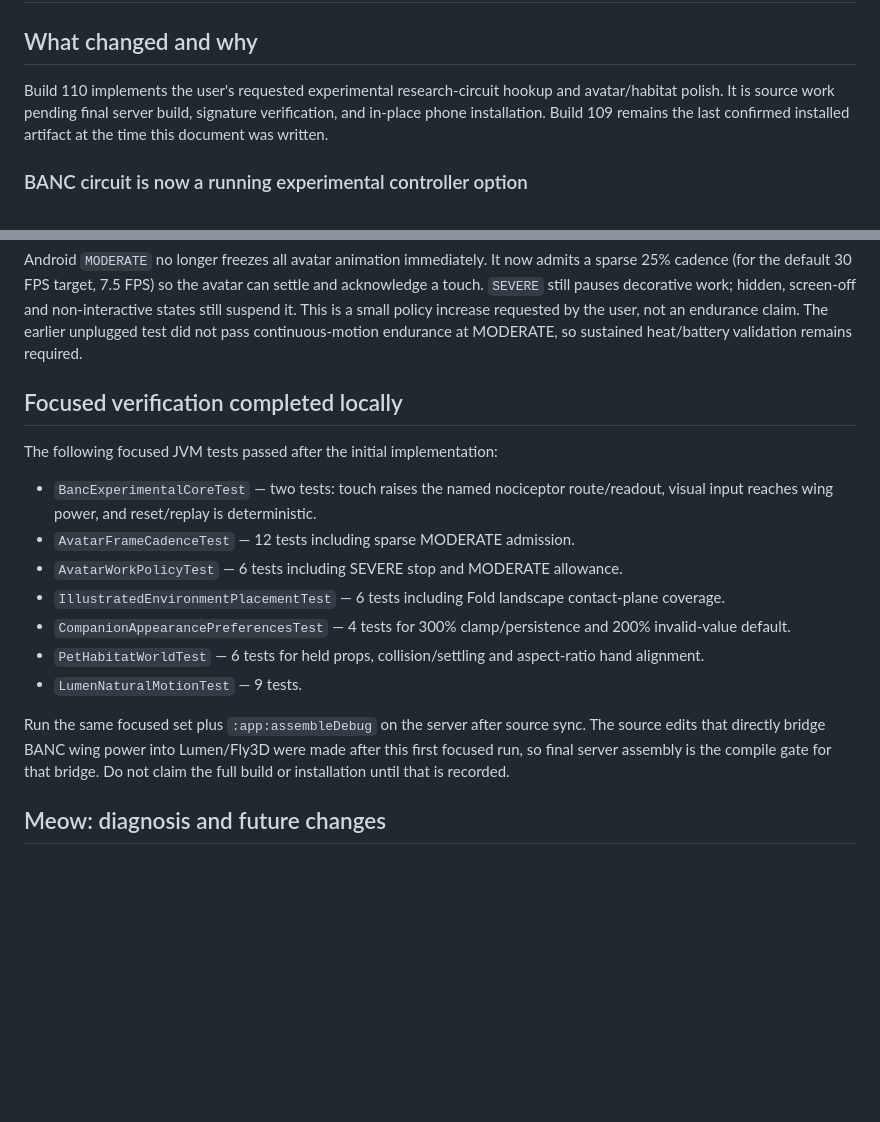
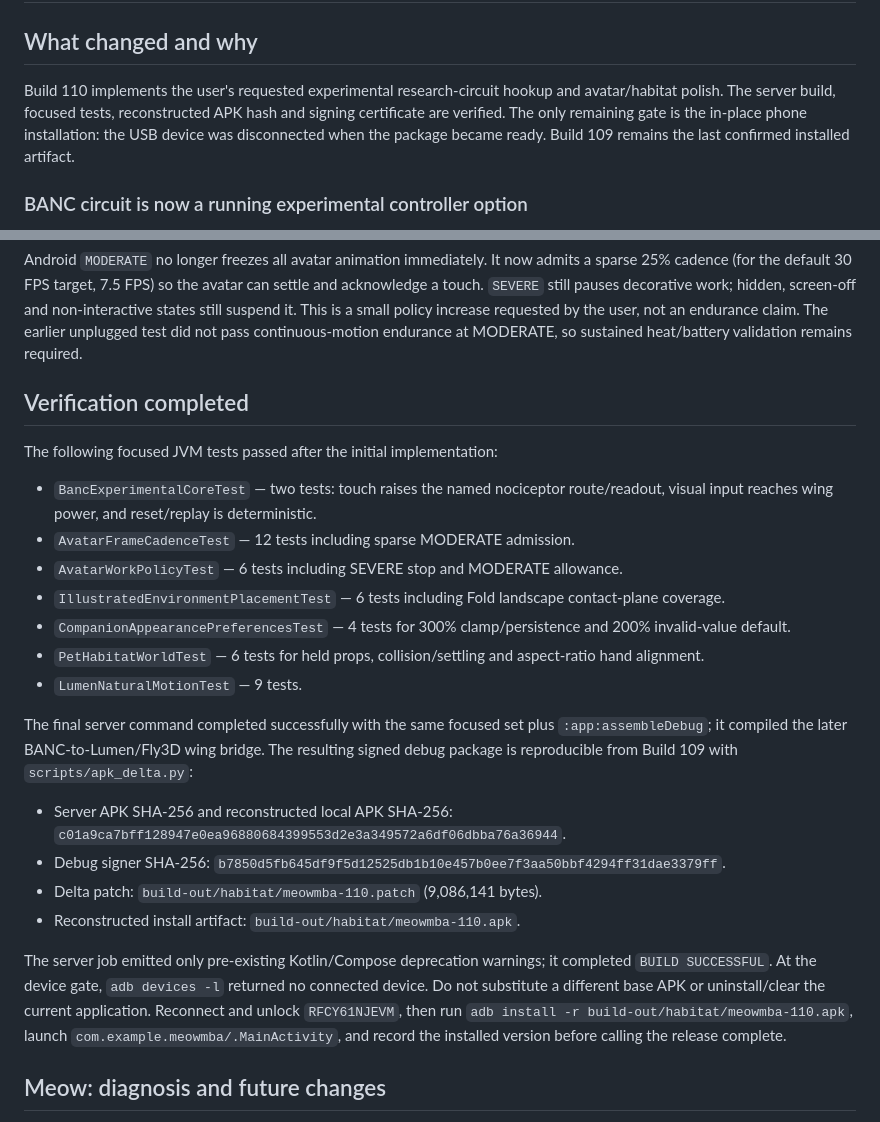
Before and after one commit to dekayrekords-oss/meowmba-app, a Markdown page: docs/characters/MEOW_BUILD_110_PASS_DOWN.md, 2 parts joined by grey strips. Rendered like a GitHub page; blank space fills up the shorter version.

Commit message:
docs(avatar): record build 110 verification

```diff
--- a/docs/characters/MEOW_BUILD_110_PASS_DOWN.md
+++ b/docs/characters/MEOW_BUILD_110_PASS_DOWN.md
@@ -3,9 +3,10 @@
 ## What changed and why
 
 Build 110 implements the user's requested experimental research-circuit hookup
-and avatar/habitat polish. It is source work pending final server build,
-signature verification, and in-place phone installation. Build 109 remains the
-last confirmed installed artifact at the time this document was written.
+and avatar/habitat polish. The server build, focused tests, reconstructed APK
+hash and signing certificate are verified. The only remaining gate is the
+in-place phone installation: the USB device was disconnected when the package
+became ready. Build 109 remains the last confirmed installed artifact.
 
 ### BANC circuit is now a running experimental controller option
 
@@ -71,7 +72,7 @@ small policy increase requested by the user, not an endurance claim. The earlier
 unplugged test did not pass continuous-motion endurance at MODERATE, so sustained
 heat/battery validation remains required.
 
-## Focused verification completed locally
+## Verification completed
 
 The following focused JVM tests passed after the initial implementation:
 
@@ -87,11 +88,26 @@ The following focused JVM tests passed after the initial implementation:
   aspect-ratio hand alignment.
 - `LumenNaturalMotionTest` — 9 tests.
 
-Run the same focused set plus `:app:assembleDebug` on the server after source
-sync. The source edits that directly bridge BANC wing power into Lumen/Fly3D
-were made after this first focused run, so final server assembly is the compile
-gate for that bridge. Do not claim the full build or installation until that is
-recorded.
+The final server command completed successfully with the same focused set plus
+`:app:assembleDebug`; it compiled the later BANC-to-Lumen/Fly3D wing bridge.
+The resulting signed debug package is reproducible from Build 109 with
+`scripts/apk_delta.py`:
+
+- Server APK SHA-256 and reconstructed local APK SHA-256:
+  `c01a9ca7bff128947e0ea96880684399553d2e3a349572a6df06dbba76a36944`.
+- Debug signer SHA-256:
+  `b7850d5fb645df9f5d12525db1b10e457b0ee7f3aa50bbf4294ff31dae3379ff`.
+- Delta patch: `build-out/habitat/meowmba-110.patch` (9,086,141 bytes).
+- Reconstructed install artifact:
+  `build-out/habitat/meowmba-110.apk`.
+
+The server job emitted only pre-existing Kotlin/Compose deprecation warnings;
+it completed `BUILD SUCCESSFUL`. At the device gate, `adb devices -l` returned
+no connected device. Do not substitute a different base APK or uninstall/clear
+the current application. Reconnect and unlock `RFCY61NJEVM`, then run
+`adb install -r build-out/habitat/meowmba-110.apk`, launch
+`com.example.meowmba/.MainActivity`, and record the installed version before
+calling the release complete.
 
 ## Meow: diagnosis and future changes
 
```
